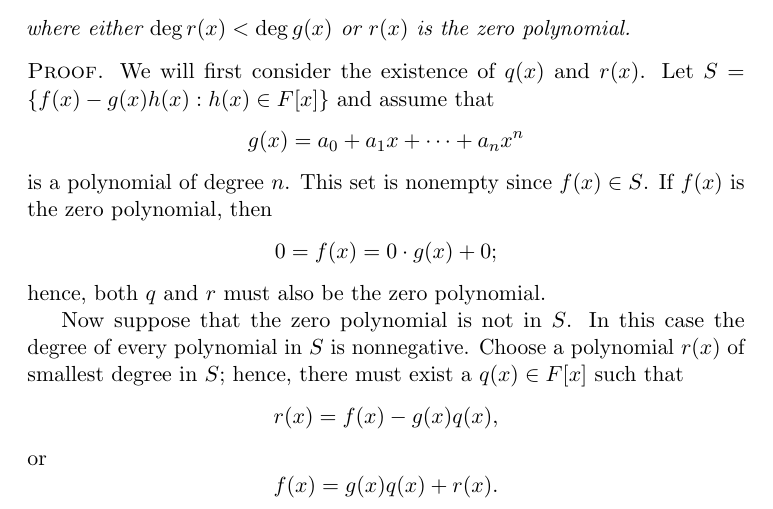
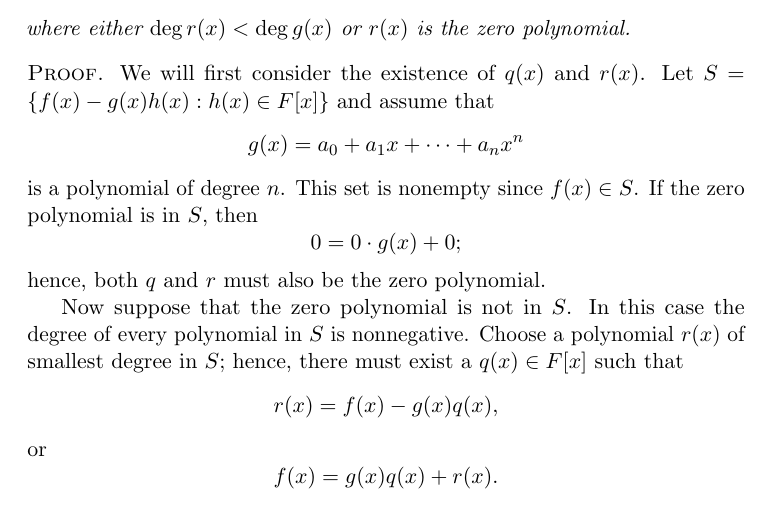
Before and after one commit to twjudson/aata, a LaTeX thesis (aata.tex, which reads poly.tex): part of page 282 of 400, cut so that both start at the same text. Compiled offline with pdfLaTeX; a missing font is replaced by an installed copy or a similar font.

Commit message:
Correction to the proof of the Division Algorithm for polynomials.

```diff
--- a/poly.tex
+++ b/poly.tex
@@ -282,11 +282,14 @@ f(x) - g(x) h(x)   :  h(x) \in F[x]  \}$ and assume that
 g(x) = a_0 + a_1 x + \cdots + a_n x^n
 \]
 is a polynomial of degree $n$. This set is nonempty since $f(x) \in
-S$. If $f(x)$ is the zero polynomial, then
+S$. If the zero polynomial is in $S$, then
 \[
-0 = f(x) = 0 \cdot g(x) + 0;
+0 = 0 \cdot g(x) + 0;
 \]
 hence, both $q$ and $r$ must also be the zero polynomial.
+
+%Changed wording  Suggested by  P. Diethelm.
+%TWJ 14/8/2013
 
 
 Now suppose that the zero polynomial is not in $S$. In this case the
```
